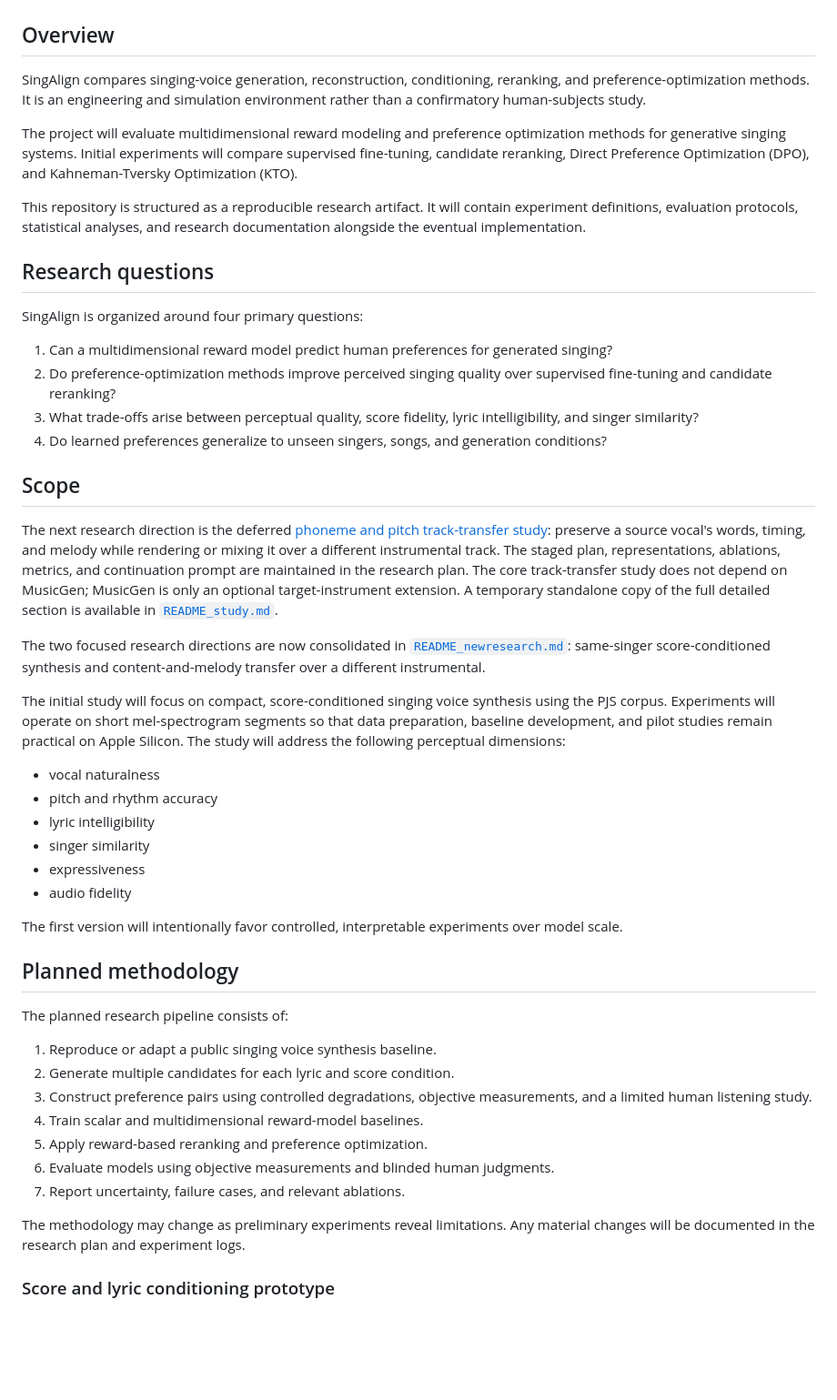
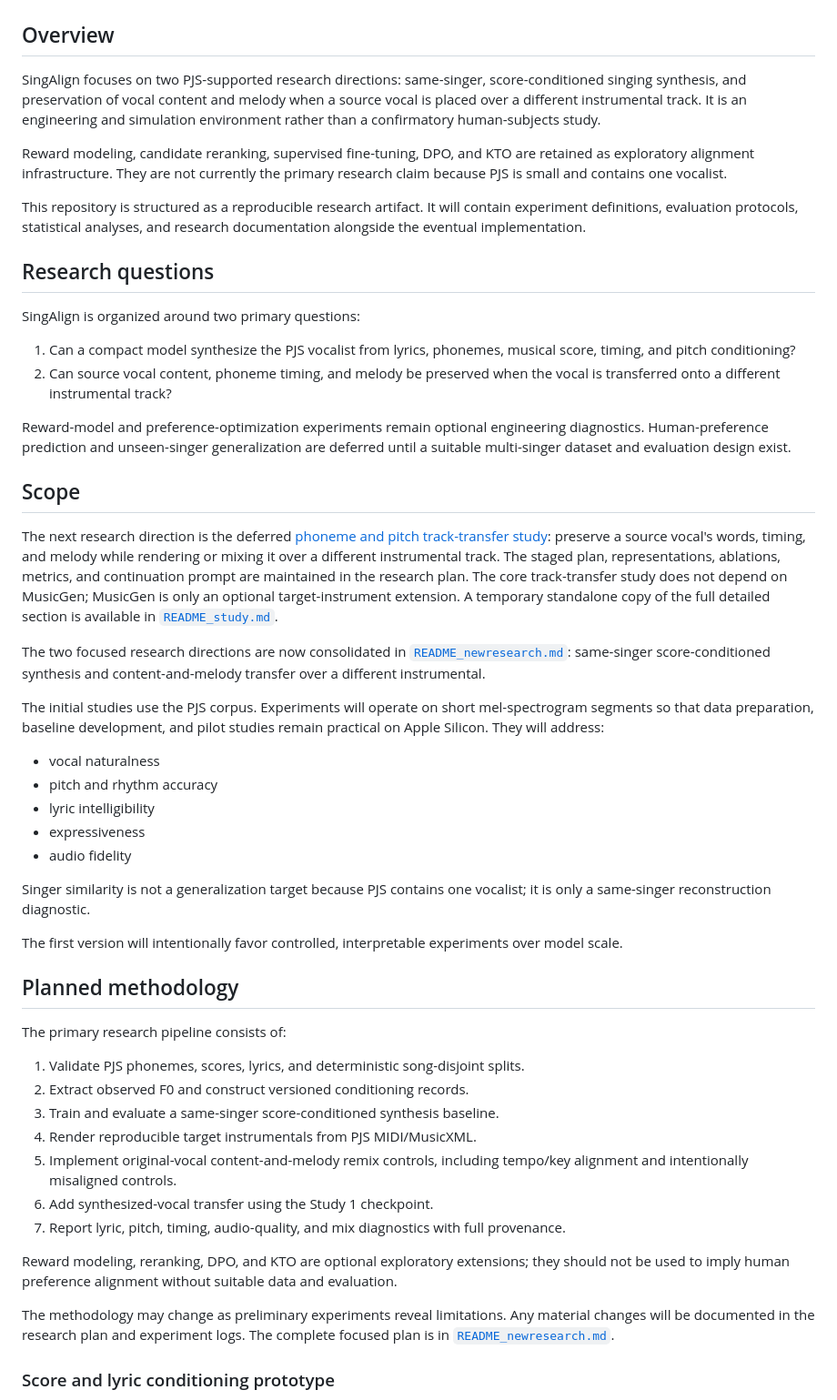
Before and after one commit to moseskim1027/singalign, a Markdown page: README.md, the part around one of its changes. Shown at 91% size. Drawn GitHub-style; blank space fills up the shorter version.

Commit message:
docs: align scope with PJS research directions

```diff
--- a/README.md
+++ b/README.md
@@ -10,14 +10,15 @@ synthesis.
 
 ## Overview
 
-SingAlign compares singing-voice generation, reconstruction, conditioning,
-reranking, and preference-optimization methods. It is an engineering and
-simulation environment rather than a confirmatory human-subjects study.
+SingAlign focuses on two PJS-supported research directions: same-singer,
+score-conditioned singing synthesis, and preservation of vocal content and
+melody when a source vocal is placed over a different instrumental track. It
+is an engineering and simulation environment rather than a confirmatory
+human-subjects study.
 
-The project will evaluate multidimensional reward modeling and preference
-optimization methods for generative singing systems. Initial experiments will
-compare supervised fine-tuning, candidate reranking, Direct Preference
-Optimization (DPO), and Kahneman-Tversky Optimization (KTO).
+Reward modeling, candidate reranking, supervised fine-tuning, DPO, and KTO are
+retained as exploratory alignment infrastructure. They are not currently the
+primary research claim because PJS is small and contains one vocalist.
 
 This repository is structured as a reproducible research artifact. It will
 contain experiment definitions, evaluation protocols, statistical analyses,
@@ -25,16 +26,17 @@ and research documentation alongside the eventual implementation.
 
 ## Research questions
 
-SingAlign is organized around four primary questions:
+SingAlign is organized around two primary questions:
 
-1. Can a multidimensional reward model predict human preferences for generated
-   singing?
-2. Do preference-optimization methods improve perceived singing quality over
-   supervised fine-tuning and candidate reranking?
-3. What trade-offs arise between perceptual quality, score fidelity, lyric
-   intelligibility, and singer similarity?
-4. Do learned preferences generalize to unseen singers, songs, and generation
-   conditions?
+1. Can a compact model synthesize the PJS vocalist from lyrics, phonemes,
+   musical score, timing, and pitch conditioning?
+2. Can source vocal content, phoneme timing, and melody be preserved when the
+   vocal is transferred onto a different instrumental track?
+
+Reward-model and preference-optimization experiments remain optional
+engineering diagnostics. Human-preference prediction and unseen-singer
+generalization are deferred until a suitable multi-singer dataset and
+evaluation design exist.
 
 ## Scope
 
@@ -52,37 +54,44 @@ The two focused research directions are now consolidated in
 [`README_newresearch.md`](README_newresearch.md): same-singer score-conditioned
 synthesis and content-and-melody transfer over a different instrumental.
 
-The initial study will focus on compact, score-conditioned singing voice
-synthesis using the PJS corpus. Experiments will operate on short
+The initial studies use the PJS corpus. Experiments will operate on short
 mel-spectrogram segments so that data preparation, baseline development, and
-pilot studies remain practical on Apple Silicon. The study will address the
-following perceptual dimensions:
+pilot studies remain practical on Apple Silicon. They will address:
 
 - vocal naturalness
 - pitch and rhythm accuracy
 - lyric intelligibility
-- singer similarity
 - expressiveness
 - audio fidelity
+
+Singer similarity is not a generalization target because PJS contains one
+vocalist; it is only a same-singer reconstruction diagnostic.
 
 The first version will intentionally favor controlled, interpretable
 experiments over model scale.
 
 ## Planned methodology
 
-The planned research pipeline consists of:
+The primary research pipeline consists of:
 
-1. Reproduce or adapt a public singing voice synthesis baseline.
-2. Generate multiple candidates for each lyric and score condition.
-3. Construct preference pairs using controlled degradations, objective
-   measurements, and a limited human listening study.
-4. Train scalar and multidimensional reward-model baselines.
-5. Apply reward-based reranking and preference optimization.
-6. Evaluate models using objective measurements and blinded human judgments.
-7. Report uncertainty, failure cases, and relevant ablations.
+1. Validate PJS phonemes, scores, lyrics, and deterministic song-disjoint
+   splits.
+2. Extract observed F0 and construct versioned conditioning records.
+3. Train and evaluate a same-singer score-conditioned synthesis baseline.
+4. Render reproducible target instrumentals from PJS MIDI/MusicXML.
+5. Implement original-vocal content-and-melody remix controls, including
+   tempo/key alignment and intentionally misaligned controls.
+6. Add synthesized-vocal transfer using the Study 1 checkpoint.
+7. Report lyric, pitch, timing, audio-quality, and mix diagnostics with full
+   provenance.
+
+Reward modeling, reranking, DPO, and KTO are optional exploratory extensions;
+they should not be used to imply human preference alignment without suitable
+data and evaluation.
 
 The methodology may change as preliminary experiments reveal limitations. Any
 material changes will be documented in the research plan and experiment logs.
+The complete focused plan is in [`README_newresearch.md`](README_newresearch.md).
 
 ### Score and lyric conditioning prototype
 
```
Also changed, not shown: other parts of README.md (+10 -3 lines).
